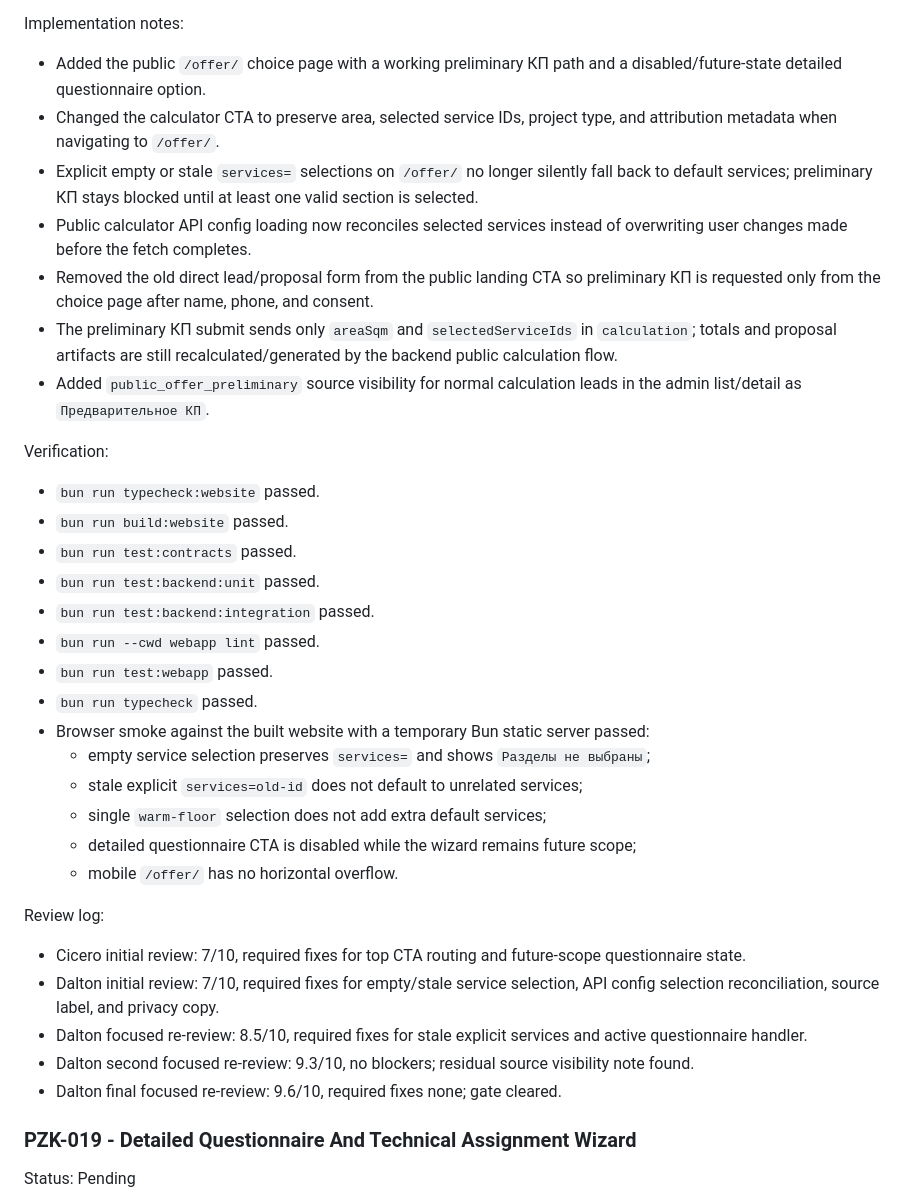
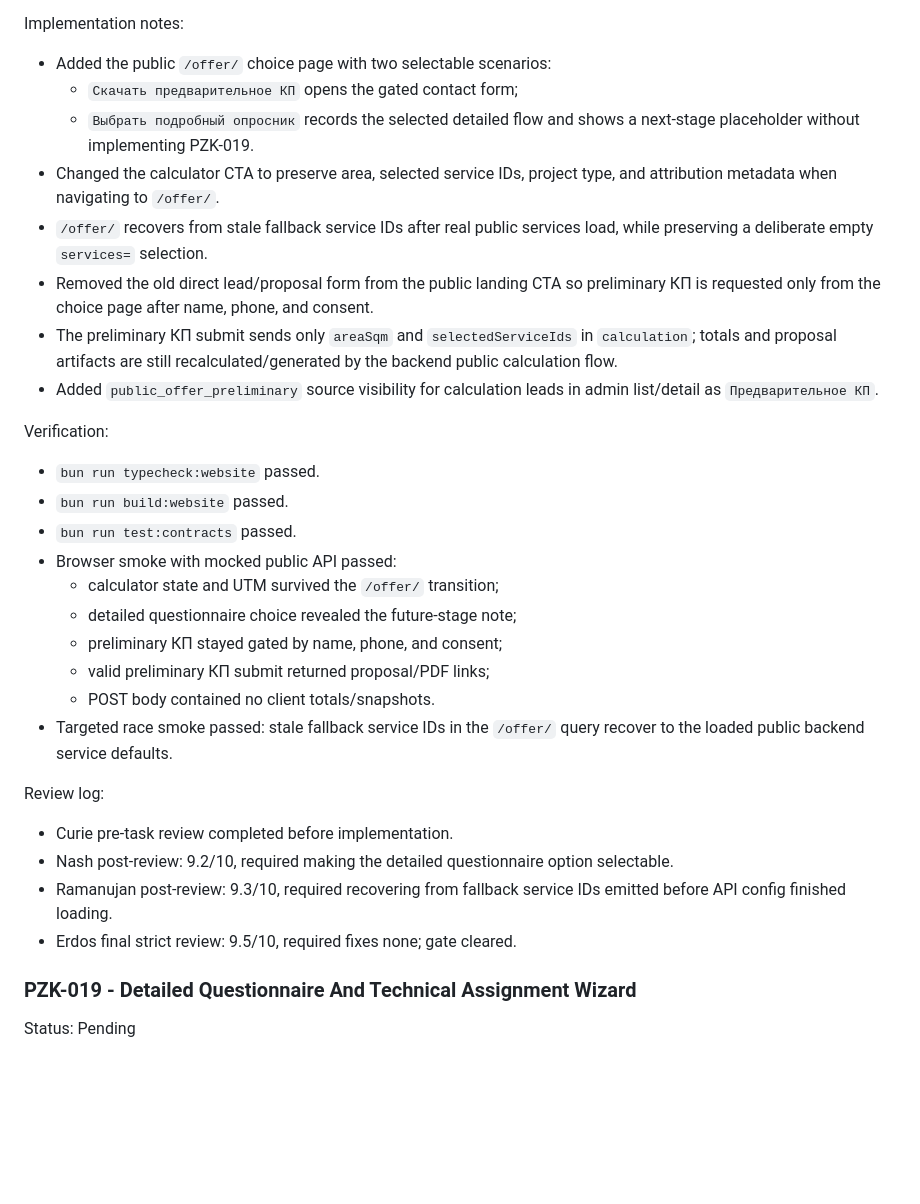
Before and after one commit to iljadanilyuk/engineering-calculator, a Markdown page: task.md, the part around the change. GitHub-like rendering; blank space fills up the shorter version.

Commit message:
Correct PZK-018 tracker notes

```diff
--- a/task.md
+++ b/task.md
@@ -1270,38 +1270,34 @@ Out of scope:
 
 Implementation notes:
 
-- Added the public `/offer/` choice page with a working preliminary КП path and a disabled/future-state detailed questionnaire option.
+- Added the public `/offer/` choice page with two selectable scenarios:
+  - `Скачать предварительное КП` opens the gated contact form;
+  - `Выбрать подробный опросник` records the selected detailed flow and shows a next-stage placeholder without implementing PZK-019.
 - Changed the calculator CTA to preserve area, selected service IDs, project type, and attribution metadata when navigating to `/offer/`.
-- Explicit empty or stale `services=` selections on `/offer/` no longer silently fall back to default services; preliminary КП stays blocked until at least one valid section is selected.
-- Public calculator API config loading now reconciles selected services instead of overwriting user changes made before the fetch completes.
+- `/offer/` recovers from stale fallback service IDs after real public services load, while preserving a deliberate empty `services=` selection.
 - Removed the old direct lead/proposal form from the public landing CTA so preliminary КП is requested only from the choice page after name, phone, and consent.
 - The preliminary КП submit sends only `areaSqm` and `selectedServiceIds` in `calculation`; totals and proposal artifacts are still recalculated/generated by the backend public calculation flow.
-- Added `public_offer_preliminary` source visibility for normal calculation leads in the admin list/detail as `Предварительное КП`.
+- Added `public_offer_preliminary` source visibility for calculation leads in admin list/detail as `Предварительное КП`.
 
 Verification:
 
 - `bun run typecheck:website` passed.
 - `bun run build:website` passed.
 - `bun run test:contracts` passed.
-- `bun run test:backend:unit` passed.
-- `bun run test:backend:integration` passed.
-- `bun run --cwd webapp lint` passed.
-- `bun run test:webapp` passed.
-- `bun run typecheck` passed.
-- Browser smoke against the built website with a temporary Bun static server passed:
-  - empty service selection preserves `services=` and shows `Разделы не выбраны`;
-  - stale explicit `services=old-id` does not default to unrelated services;
-  - single `warm-floor` selection does not add extra default services;
-  - detailed questionnaire CTA is disabled while the wizard remains future scope;
-  - mobile `/offer/` has no horizontal overflow.
+- Browser smoke with mocked public API passed:
+  - calculator state and UTM survived the `/offer/` transition;
+  - detailed questionnaire choice revealed the future-stage note;
+  - preliminary КП stayed gated by name, phone, and consent;
+  - valid preliminary КП submit returned proposal/PDF links;
+  - POST body contained no client totals/snapshots.
+- Targeted race smoke passed: stale fallback service IDs in the `/offer/` query recover to the loaded public backend service defaults.
 
 Review log:
 
-- Cicero initial review: 7/10, required fixes for top CTA routing and future-scope questionnaire state.
-- Dalton initial review: 7/10, required fixes for empty/stale service selection, API config selection reconciliation, source label, and privacy copy.
-- Dalton focused re-review: 8.5/10, required fixes for stale explicit services and active questionnaire handler.
-- Dalton second focused re-review: 9.3/10, no blockers; residual source visibility note found.
-- Dalton final focused re-review: 9.6/10, required fixes none; gate cleared.
+- Curie pre-task review completed before implementation.
+- Nash post-review: 9.2/10, required making the detailed questionnaire option selectable.
+- Ramanujan post-review: 9.3/10, required recovering from fallback service IDs emitted before API config finished loading.
+- Erdos final strict review: 9.5/10, required fixes none; gate cleared.
 
 ### PZK-019 - Detailed Questionnaire And Technical Assignment Wizard
 
```
